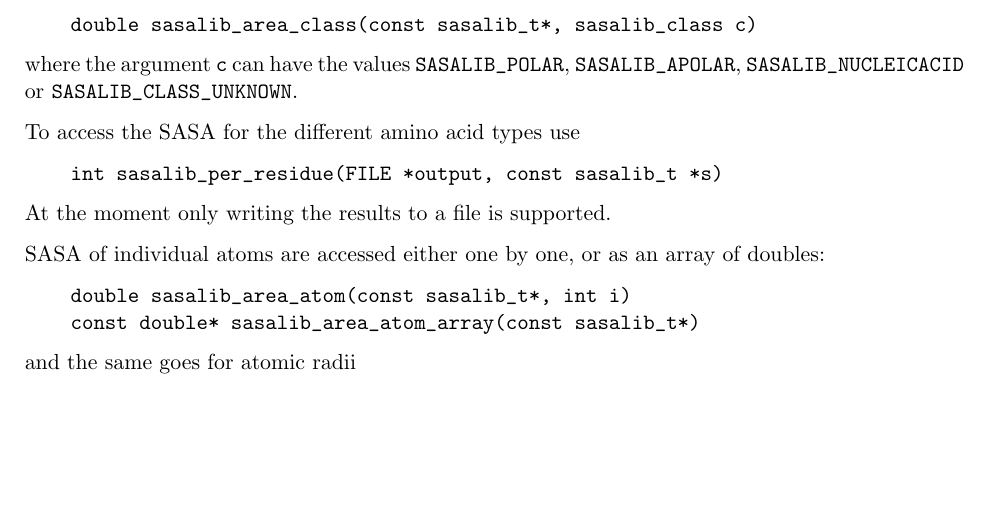
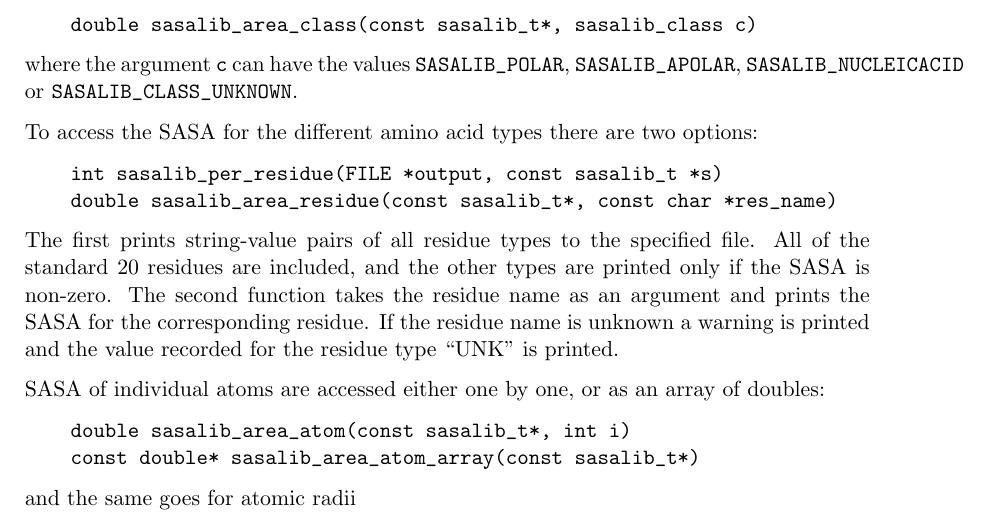
Before and after one commit to mittinatten/freesasa, a LaTeX document (doc/manual.tex): part of page 13 of 14, cut so that both start at the same text, the shorter picture padded with empty space. Compiled offline with pdfLaTeX.

Commit message:
Added access to SASA by residue type by specifying name of residue.

```diff
--- a/doc/manual.tex
+++ b/doc/manual.tex
@@ -726,12 +726,19 @@ where the argument \verb|c| can have the values \verb|SASALIB_POLAR|,
 \verb|SASALIB_APOLAR|, \verb|SASALIB_NUCLEICACID| or
 \verb|SASALIB_CLASS_UNKNOWN|.
 
-To access the SASA for the different amino acid types use
+To access the SASA for the different amino acid types there are two
+options:
 \begin{verbatim}
     int sasalib_per_residue(FILE *output, const sasalib_t *s)
+    double sasalib_area_residue(const sasalib_t*, const char *res_name)
 \end{verbatim}
-At the moment only writing the results to a file is
-supported.
+The first prints string-value pairs of all residue types to the
+specified file. All of the standard 20 residues are included, and the
+other types are printed only if the SASA is non-zero.  The second
+function takes the residue name as an argument and prints the SASA for
+the corresponding residue. If the residue name is unknown a warning is
+printed and the value recorded for the residue type ``UNK'' is
+printed.
 
 SASA of individual atoms are accessed either one by one, or
 as an array of doubles:
```
Also changed, not shown: 3 other files.
